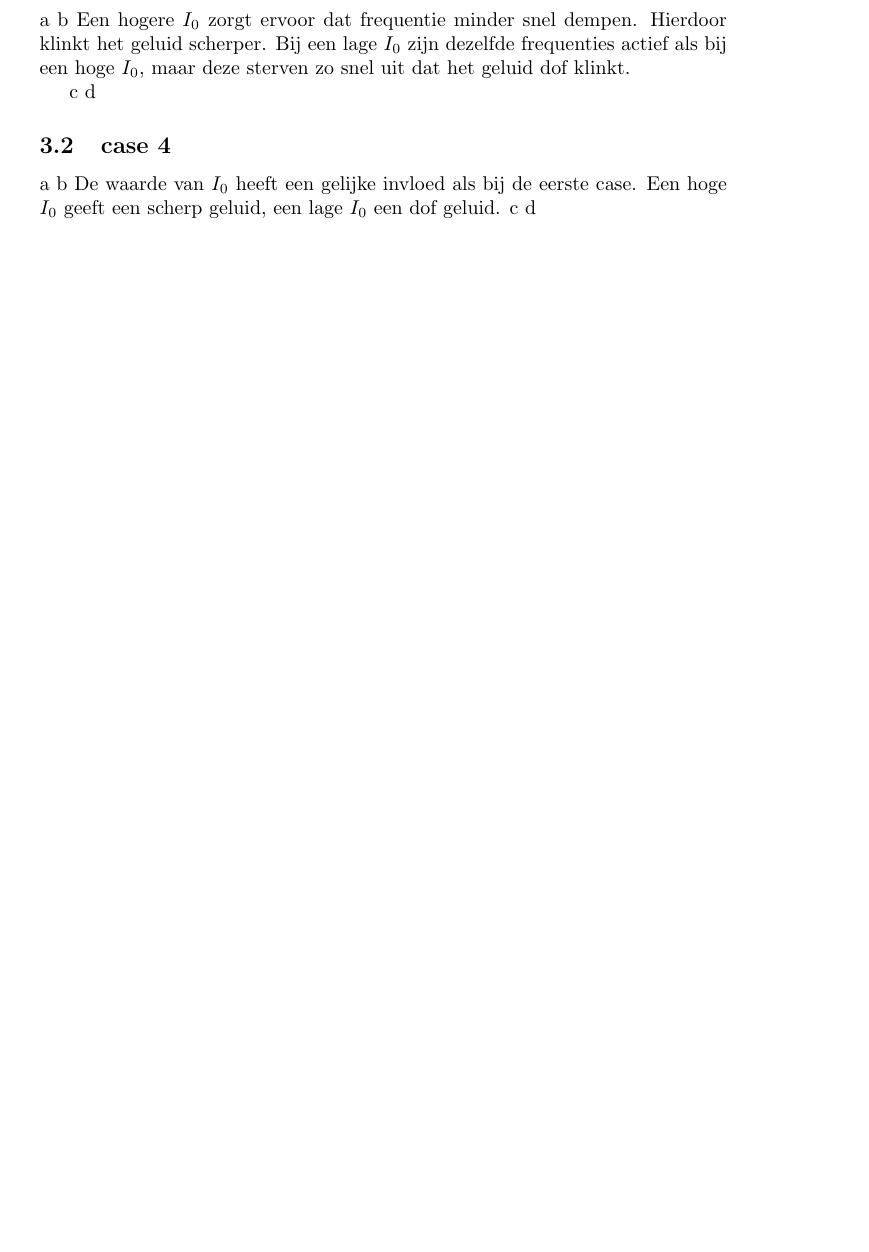
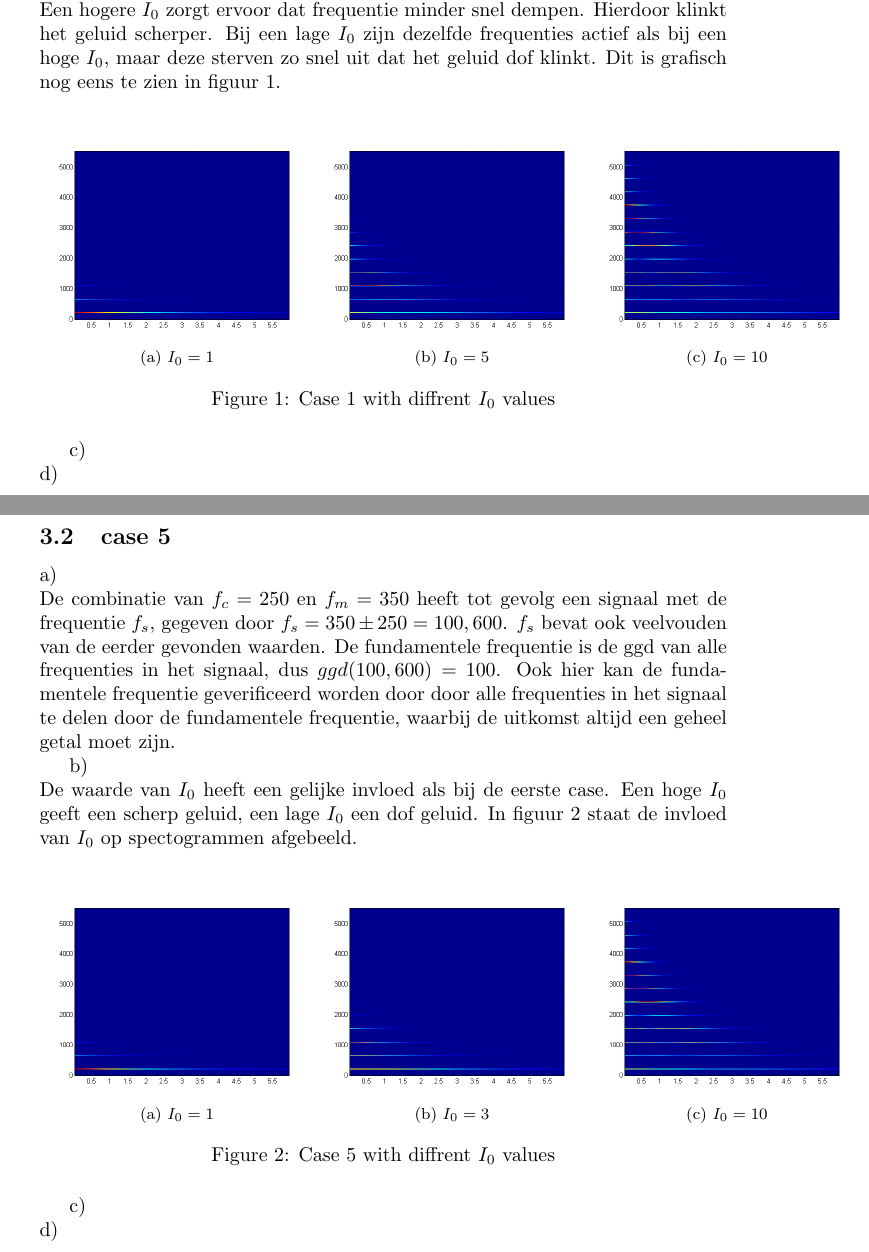
Before and after one commit to driekorg/sigsys, a LaTeX document (p2/verslag.tex): part of the page before the commit and two parts of pages 3 and 4 of 4 after it, the two joined at a grey line, cut so that both start at the same text, the shorter picture padded with empty space. Compiled offline with pdfLaTeX.

Commit message:
Verslag project 2 bijna af

```diff
--- a/p2/verslag.tex
+++ b/p2/verslag.tex
@@ -3,6 +3,8 @@
 \usepackage{color}
 \usepackage{listings}
 \usepackage{graphicx}
+\usepackage{subfig}
+
 \definecolor{MyYellow}{rgb}{1,1,0.8}
 
 \lstset{language=Matlab,backgroundcolor=\color{MyYellow},basicstyle=\footnotesize,numberstyle=\footnotesize,numbers=left,stepnumber=1,numbersep=5pt,breaklines=true,frame=lines,tabsize=2}
@@ -45,19 +86,36 @@ TODO wat gebeurt I0 veranderen.
+b)\\
+Een hogere $I_0$ zorgt ervoor dat frequentie minder snel dempen. Hierdoor klinkt het geluid scherper. Bij een lage $I_0$ zijn dezelfde frequenties actief als bij een hoge $I_0$, maar deze sterven zo snel uit dat het geluid dof klinkt. Dit is grafisch nog eens te zien in figuur \ref{fig:case1b}.
+
+\begin{figure}[h]
+  \centering
+  \subfloat[][$I_0 = 1$]{\label{fig:b1i1}\includegraphics[width=0.4\textwidth]{content/b1i1.png}}
+  \subfloat[][$I_0 = 5$]{\label{fig:b1i5}\includegraphics[width=0.4\textwidth]{content/b1i5.png}}
+  \subfloat[][$I_0 = 10$]{\label{fig:b1i10}\includegraphics[width=0.4\textwidth]{content/b1i10.png}}
+  \caption{Case 1 with diffrent $I_0$ values}
+  \label{fig:case1b}
+\end{figure}
 
 
-\section{Opgave 3}
-\subsection{case 1}
-a
-b
-Een hogere $I_0$ zorgt ervoor dat frequentie minder snel dempen. Hierdoor klinkt het geluid scherper. Bij een lage $I_0$ zijn dezelfde frequenties actief als bij een hoge $I_0$, maar deze sterven zo snel uit dat het geluid dof klinkt.
+c)\\
+d)\\
+\newpage
+\subsection{case 5}
+a)\\
+De combinatie van $f_c = 250$ en $f_m = 350$ heeft tot gevolg een signaal met de frequentie $f_s$, gegeven door $f_s = 350 \pm 250 = {100, 600}$. $f_s$ bevat ook veelvouden van de eerder gevonden waarden. De fundamentele frequentie is de ggd van alle frequenties in het signaal, dus $ggd(100, 600) = 100$. Ook hier kan de fundamentele frequentie geverificeerd worden door door alle frequenties in het signaal te delen door de fundamentele frequentie, waarbij de uitkomst altijd een geheel getal moet zijn.
 
-c
-d
-\subsection{case 4}
-a
-b
-De waarde van $I_0$ heeft een gelijke invloed als bij de eerste case. Een hoge $I_0$ geeft een scherp geluid, een lage $I_0$ een dof geluid.
-c
-d
+b)\\
+De waarde van $I_0$ heeft een gelijke invloed als bij de eerste case. Een hoge $I_0$ geeft een scherp geluid, een lage $I_0$ een dof geluid. In figuur \ref{fig:case5b} staat de invloed van $I_0$ op spectogrammen afgebeeld.
+
+\begin{figure}[h]
+  \centering
+  \subfloat[][$I_0 = 1$]{\label{fig:b5i1}\includegraphics[width=0.4\textwidth]{content/b5i1.png}}
+  \subfloat[][$I_0 = 3$]{\label{fig:b5i3}\includegraphics[width=0.4\textwidth]{content/b5i3.png}}
+  \subfloat[][$I_0 = 10$]{\label{fig:b5i10}\includegraphics[width=0.4\textwidth]{content/b5i10.png}}
+  \caption{Case 5 with diffrent $I_0$ values}
+  \label{fig:case5b}
+\end{figure}
+c)\\
+d)\\
 
 
 \end{document}
```
Also changed, not shown: p2/verslag.pdf (added), p2/verslag.tex (71 more changed lines), 2 other files.
